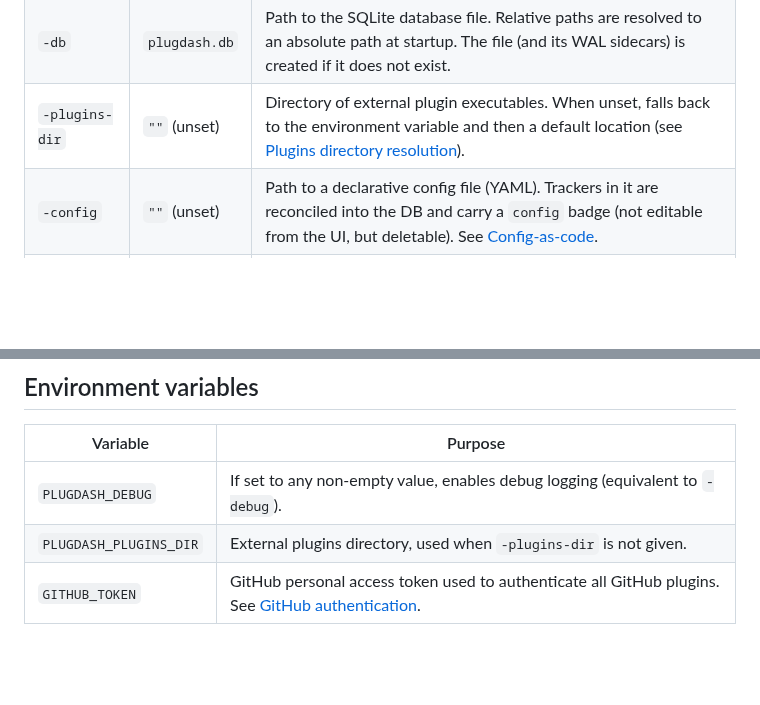
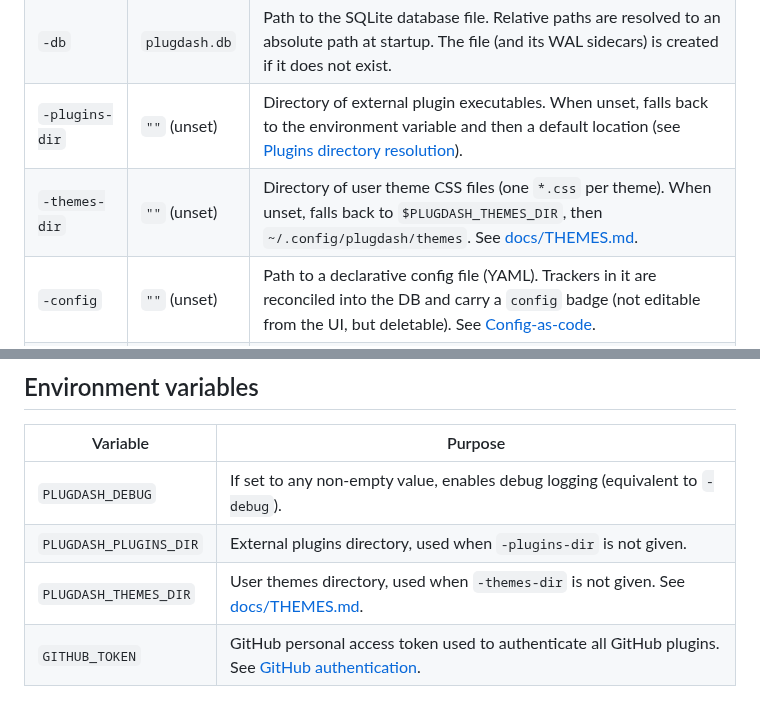
Before and after one commit to Itxaka/plugdash, a Markdown page: docs/CONFIGURATION.md, 2 parts joined by grey strips. Drawn GitHub-style; blank space fills up the shorter version.

```diff
--- a/docs/CONFIGURATION.md
+++ b/docs/CONFIGURATION.md
@@ -14,6 +14,7 @@ All flags are optional and have sane defaults. They are parsed by
 | `-addr`        | `:8080`        | HTTP listen address (host:port). Use e.g. `127.0.0.1:8080` to bind only to localhost.    |
 | `-db`          | `plugdash.db`  | Path to the SQLite database file. Relative paths are resolved to an absolute path at startup. The file (and its WAL sidecars) is created if it does not exist. |
 | `-plugins-dir` | `""` (unset)   | Directory of external plugin executables. When unset, falls back to the environment variable and then a default location (see [Plugins directory resolution](#plugins-directory-resolution)). |
+| `-themes-dir`  | `""` (unset)   | Directory of user theme CSS files (one `*.css` per theme). When unset, falls back to `$PLUGDASH_THEMES_DIR`, then `~/.config/plugdash/themes`. See [docs/THEMES.md](THEMES.md). |
 | `-config`      | `""` (unset)   | Path to a declarative config file (YAML). Trackers in it are reconciled into the DB and carry a `config` badge (not editable from the UI, but deletable). See [Config-as-code](#config-as-code--declarative-configuration). |
 | `-debug`       | `false`        | Enable verbose debug logging (each tracker run, outbound GitHub queries, external plugin stderr). Also enabled via `PLUGDASH_DEBUG` or the Settings toggle. |
 | `-version`     | `false`        | Print the version and exit.                                                              |
@@ -24,6 +25,7 @@ All flags are optional and have sane defaults. They are parsed by
 | ---------------------- | --------------------------------------------------------------------------------------------------------- |
 | `PLUGDASH_DEBUG`        | If set to any non-empty value, enables debug logging (equivalent to `-debug`).                            |
 | `PLUGDASH_PLUGINS_DIR`  | External plugins directory, used when `-plugins-dir` is not given.                                        |
+| `PLUGDASH_THEMES_DIR`   | User themes directory, used when `-themes-dir` is not given. See [docs/THEMES.md](THEMES.md).             |
 | `GITHUB_TOKEN`          | GitHub personal access token used to authenticate all GitHub plugins. See [GitHub authentication](#github-authentication-and-rate-limits). |
 
 ## Plugins directory resolution
```
Also changed, not shown: README.md (+4 -1 lines), docs/README.md (+1 -0 lines), docs/THEMES.md (added, +93 -0 lines), docs/images/themes.png, 9 other files.
